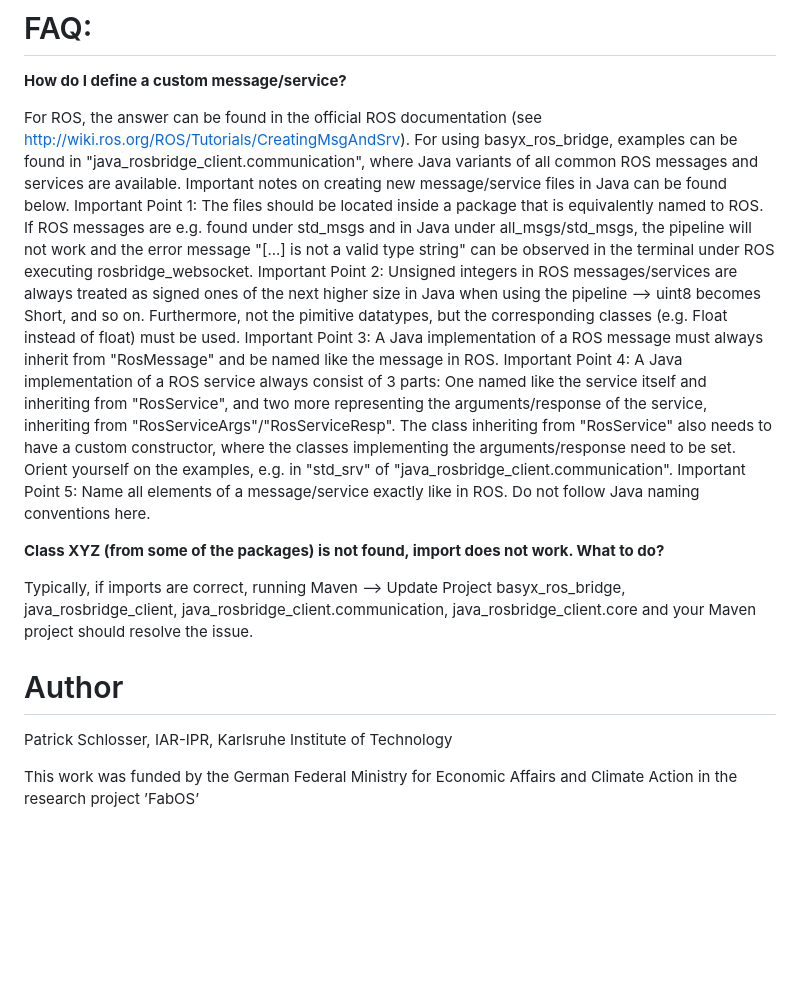
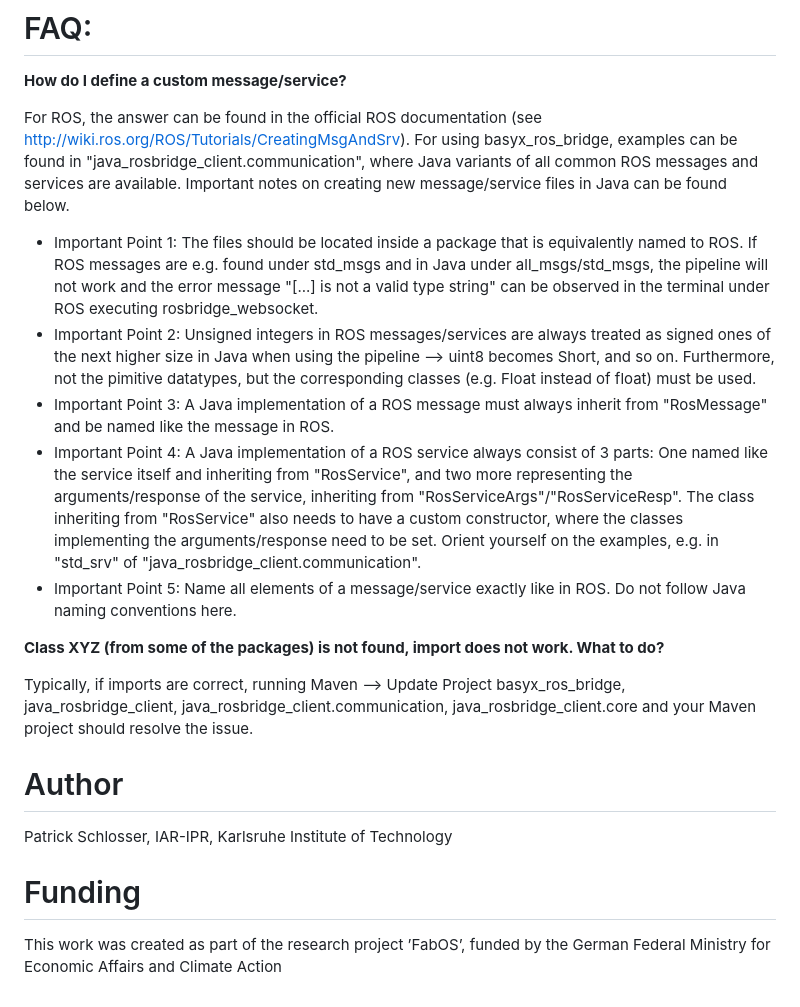
Before and after one commit to eclipse-basyx/basyx-java-examples, a Markdown page: basyx.rosbridge/Readme.md, the part around the change. Drawn GitHub-style; blank space fills up the shorter version.

```diff
--- a/basyx.rosbridge/Readme.md
+++ b/basyx.rosbridge/Readme.md
@@ -126,16 +126,16 @@ with the following body
 For ROS, the answer can be found in the official ROS documentation (see http://wiki.ros.org/ROS/Tutorials/CreatingMsgAndSrv). For using basyx_ros_bridge, examples
 can be found in "java_rosbridge_client.communication", where Java variants of all common ROS messages and services are available. Important notes on creating
 new message/service files in Java can be found below.
-Important Point 1: The files should be located inside a package that is equivalently named to ROS.
+- Important Point 1: The files should be located inside a package that is equivalently named to ROS.
 If ROS messages are e.g. found under std_msgs and in Java under all_msgs/std_msgs, the pipeline will not work and the
 error message "[...] is not a valid type string" can be observed in the terminal under ROS executing rosbridge_websocket.
-Important Point 2: Unsigned integers in ROS messages/services are always treated as signed ones of the next higher size in Java when using
+- Important Point 2: Unsigned integers in ROS messages/services are always treated as signed ones of the next higher size in Java when using
 the pipeline --> uint8 becomes Short, and so on. Furthermore, not the pimitive datatypes, but the corresponding classes (e.g. Float instead of float) must be used.
-Important Point 3: A Java implementation of a ROS message must always inherit from "RosMessage" and be named like the message in ROS.
-Important Point 4: A Java implementation of a ROS service always consist of 3 parts: One named like the service itself and inheriting from "RosService", and two more
+- Important Point 3: A Java implementation of a ROS message must always inherit from "RosMessage" and be named like the message in ROS.
+- Important Point 4: A Java implementation of a ROS service always consist of 3 parts: One named like the service itself and inheriting from "RosService", and two more
 representing the arguments/response of the service, inheriting from "RosServiceArgs"/"RosServiceResp". The class inheriting from "RosService" also needs to have a custom constructor,
 where the classes implementing the arguments/response need to be set. Orient yourself on the examples, e.g. in "std_srv" of "java_rosbridge_client.communication".
-Important Point 5: Name all elements of a message/service exactly like in ROS. Do not follow Java naming conventions here.
+- Important Point 5: Name all elements of a message/service exactly like in ROS. Do not follow Java naming conventions here.
 
 
 **Class XYZ (from some of the packages) is not found, import does not work. What to do?**
@@ -147,5 +147,8 @@ java_rosbridge_client.core and your Maven project should resolve the issue.
 
 Patrick Schlosser, IAR-IPR, Karlsruhe Institute of Technology
 
-This work was funded by the German Federal Ministry for Economic
-Affairs and Climate Action in the research project ’FabOS’
+# Funding
+
+This work was created as part of the research project ’FabOS’,
+funded by the German Federal Ministry for Economic
+Affairs and Climate Action
```
